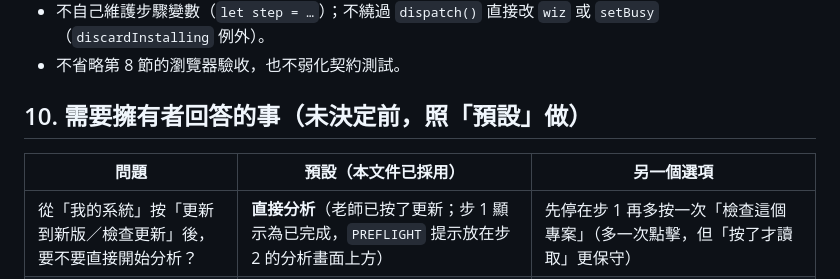
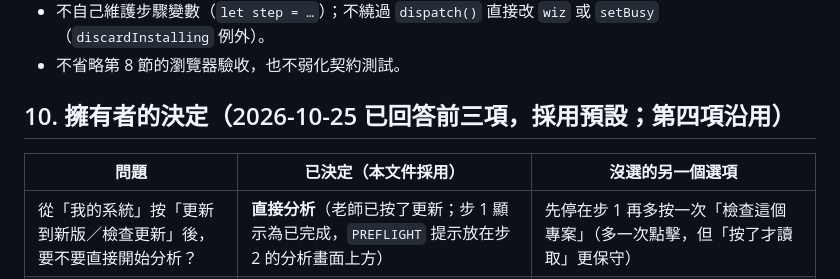
Before and after one commit to derliang/teacher-hub, a Markdown page: docs/deploy/WIZARD_SPEC.md, the part around the change. GitHub-like rendering.

Commit message:
docs: 精靈規範第 10 節記錄擁有者已做的三項決定
2026-10-25 擁有者回答：從「我的系統」按更新後直接開始檢查；更新失敗後回到檢查結果並重新檢查；精靈新增文案照規範第 6 節。標題與欄位由「待回答」改為「已決定」，內容不變。

Co-Authored-By: Claude Sonnet 5.5 <noreply@anthropic.com>

```diff
--- a/docs/deploy/WIZARD_SPEC.md
+++ b/docs/deploy/WIZARD_SPEC.md
@@ -341,9 +341,9 @@ node scripts/dev/fake-gate.mjs        # → http://localhost:8790/deploy/
 - 不自己維護步驟變數（`let step = …`）；不繞過 `dispatch()` 直接改 `wiz` 或 `setBusy`（`discardInstalling` 例外）。
 - 不省略第 8 節的瀏覽器驗收，也不弱化契約測試。
 
-## 10. 需要擁有者回答的事（未決定前，照「預設」做）
+## 10. 擁有者的決定（2026-10-25 已回答前三項，採用預設；第四項沿用）
 
-| 問題 | 預設（本文件已採用） | 另一個選項 |
+| 問題 | **已決定（本文件採用）** | 沒選的另一個選項 |
 |---|---|---|
 | 從「我的系統」按「更新到新版／檢查更新」後，要不要直接開始分析？ | **直接分析**（老師已按了更新；步 1 顯示為已完成，`PREFLIGHT` 提示放在步 2 的分析畫面上方） | 先停在步 1 再多按一次「檢查這個專案」（多一次點擊，但「按了才讀取」更保守） |
 | 更新失敗後的重試方式 | 回到步 2 並**重新分析** | 留在步 3 重新勾選（遠端狀態可能已變，不建議） |
```
